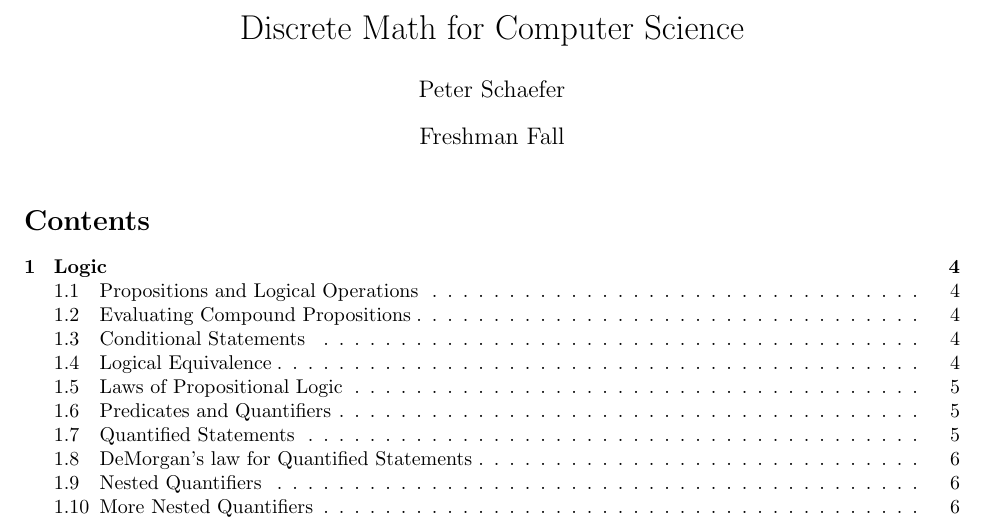
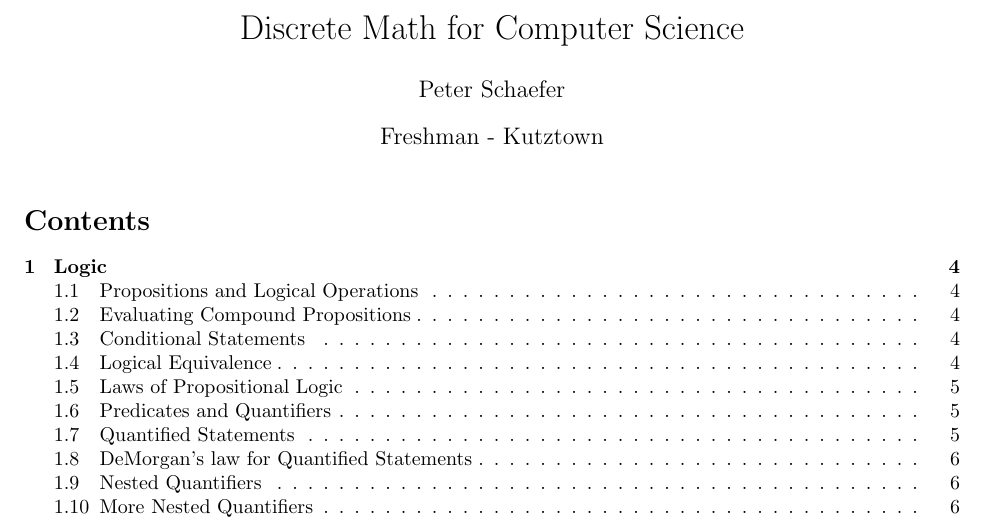
Before and after one commit to Ediblelnk/Kutztown-MAT, a LaTeX document (discrete-math/discrete-math.tex): part of page 1 of 62, cut so that both start at the same text. Compiled offline with pdfLaTeX.

Commit message:
style edits

```diff
--- a/discrete-math/discrete-math.tex
+++ b/discrete-math/discrete-math.tex
@@ -5,7 +5,7 @@
 
 \title{Discrete Math for Computer Science}
 \author{Peter Schaefer}
-\date{Freshman Fall}
+\date{Freshman - Kutztown}
 
 \begin{document}
 
```
Also changed, not shown: calculus/calculus.tex (+1 -1 lines), calculus/calculus.pdf, discrete-math/discrete-math.pdf.
